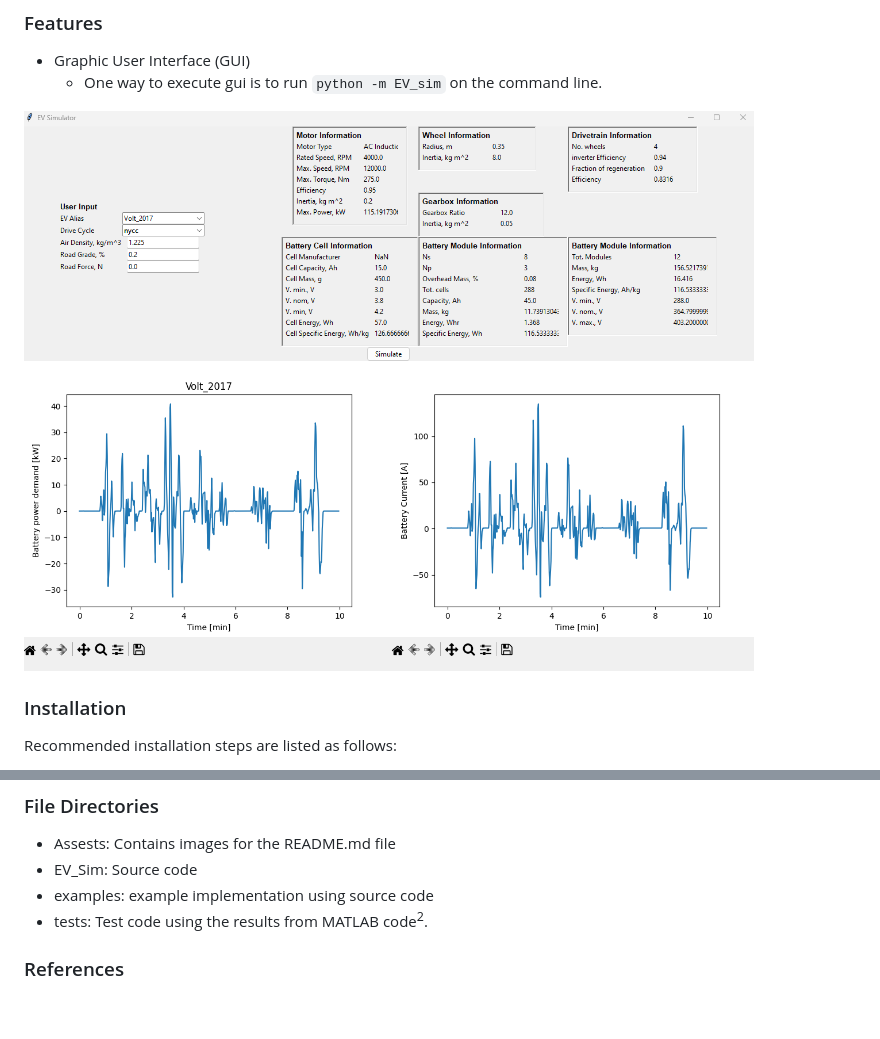
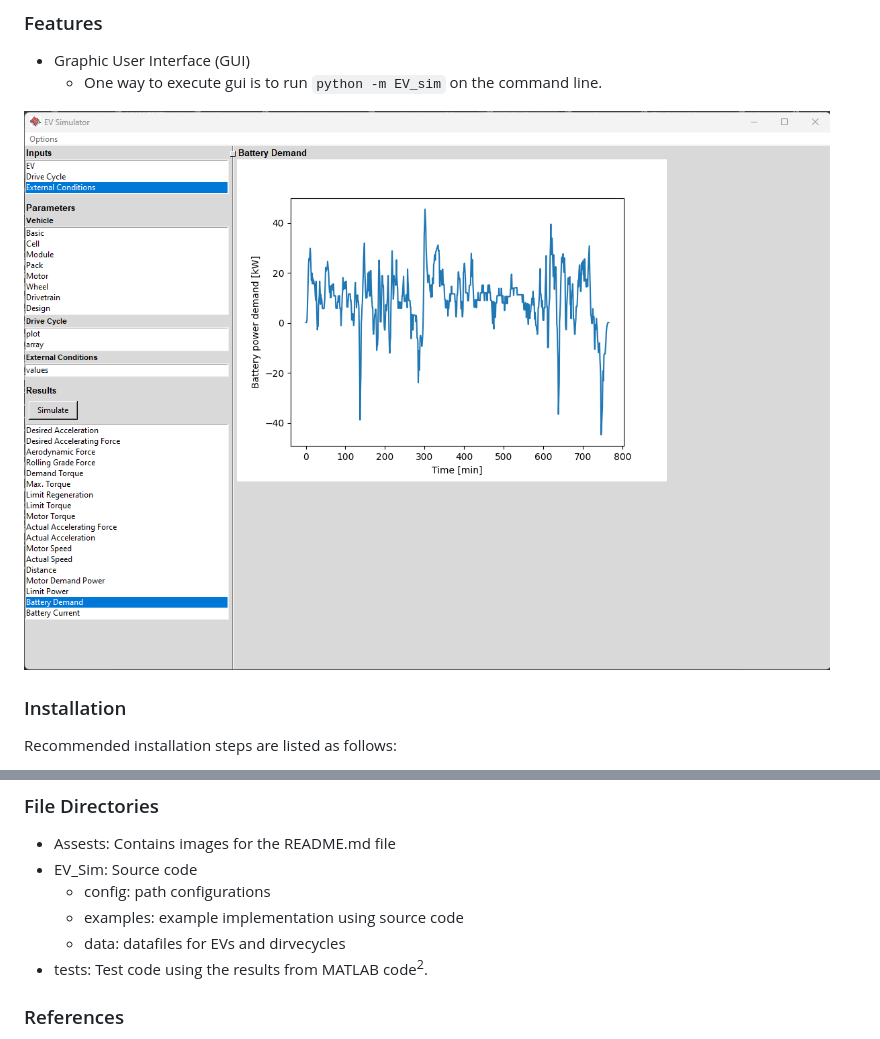
Before and after one commit to m0in92/EV_sim, a Markdown page: README.md, 2 parts joined by grey strips. Drawn GitHub-style; pictures changed too: Assests/gui.png; blank space fills up the shorter version.

```diff
--- a/README.md
+++ b/README.md
@@ -75,7 +75,9 @@ author for more details, corrections, and/or contributions.
 ### File Directories
 - Assests: Contains images for the README.md file
 - EV_Sim: Source code
-- examples: example implementation using source code
+  - config: path configurations
+  - examples: example implementation using source code
+  - data: datafiles for EVs and dirvecycles
 - tests: Test code using the results from MATLAB code<sup>2</sup>.
 
 ### References
```
Also changed, not shown: Assests/gui_depreciated.png (added), 3 other files.
